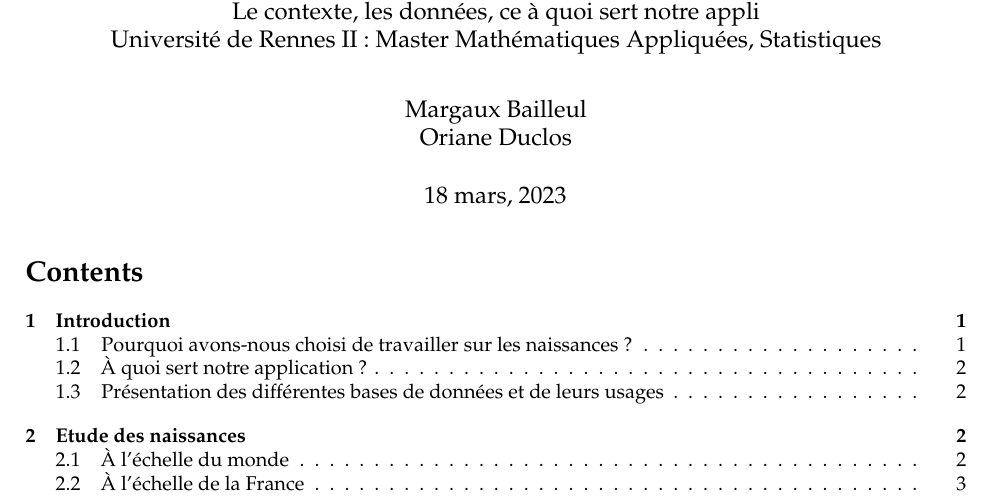
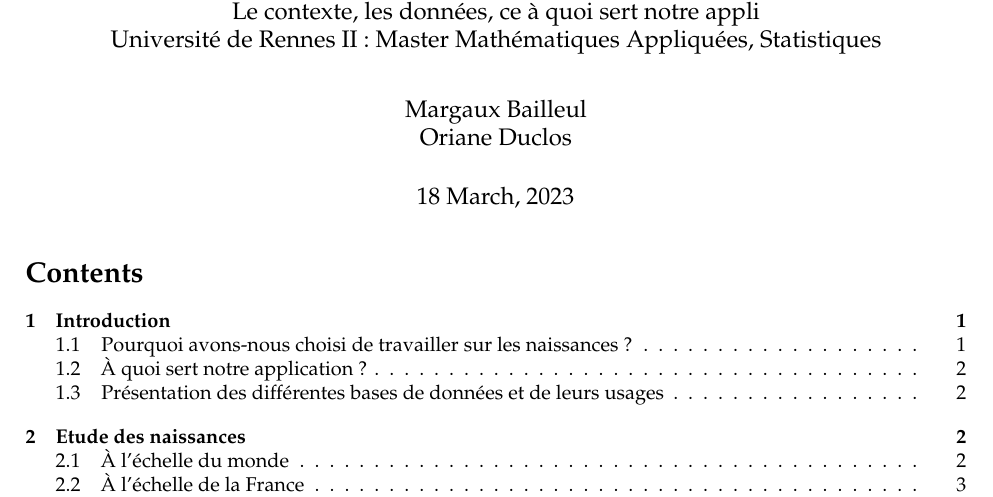
Before and after one commit to orianeduclos/Projet_Rshiny, a LaTeX document (Projet_rendu_pdf.tex): part of page 1 of 5, cut so that both start at the same text. Compiled offline with pdfLaTeX.

Commit message:
re essai

```diff
--- a/Projet_rendu_pdf.tex
+++ b/Projet_rendu_pdf.tex
@@ -115,7 +115,7 @@ Le contexte, les données, ce à quoi sert notre appli\\
 Université de Rennes II : Master Mathématiques Appliquées, Statistiques}
 \author{Margaux Bailleul\\
 Oriane Duclos}
-\date{18 mars, 2023}
+\date{18 March, 2023}
 
 \begin{document}
 \maketitle
```
Also changed, not shown: Projet_rendu_pdf.pdf.
